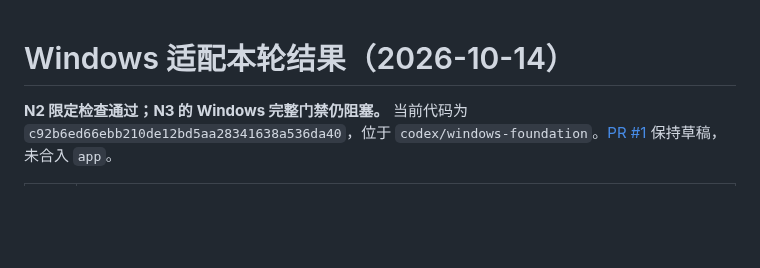
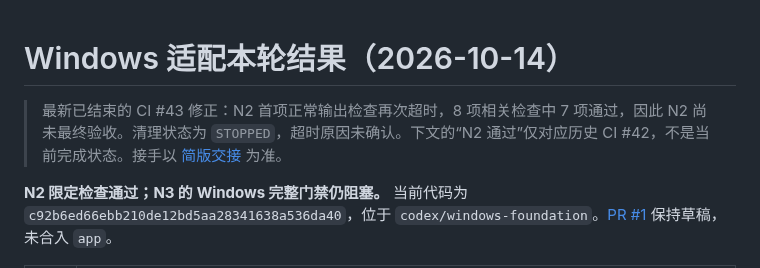
Before and after one commit to evaldock/EvalDock, a Markdown page: docs/WINDOWS_RESULT_20261014.md, the part around the change. GitHub-like rendering; blank space fills up the shorter version.

```diff
--- a/docs/WINDOWS_RESULT_20261014.md
+++ b/docs/WINDOWS_RESULT_20261014.md
@@ -1,4 +1,6 @@
 # Windows 适配本轮结果（2026-10-14）
+
+> 最新已结束的 CI #43 修正：N2 首项正常输出检查再次超时，8 项相关检查中 7 项通过，因此 N2 尚未最终验收。清理状态为 `STOPPED`，超时原因未确认。下文的“N2 通过”仅对应历史 CI #42，不是当前完成状态。接手以 [简版交接](WINDOWS_NIGHT_HANDOFF_20261014.md) 为准。
 
 **N2 限定检查通过；N3 的 Windows 完整门禁仍阻塞。** 当前代码为 `c92b6ed66ebb210de12bd5aa28341638a536da40`，位于 `codex/windows-foundation`。[PR #1](https://github.com/evaldock/EvalDock/pull/1) 保持草稿，未合入 `app`。
 
```
Also changed, not shown: docs/WINDOWS_HANDOFF_20261014.md (+2 -0 lines), docs/WINDOWS_NIGHT_HANDOFF_20261014.md (added, +32 -0 lines).
